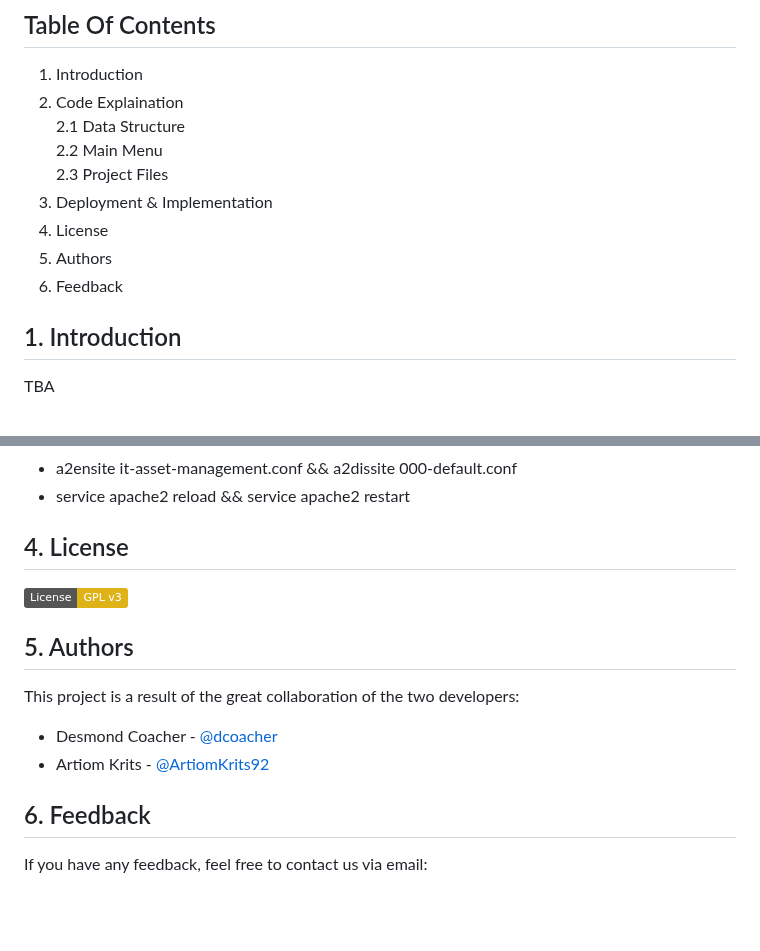
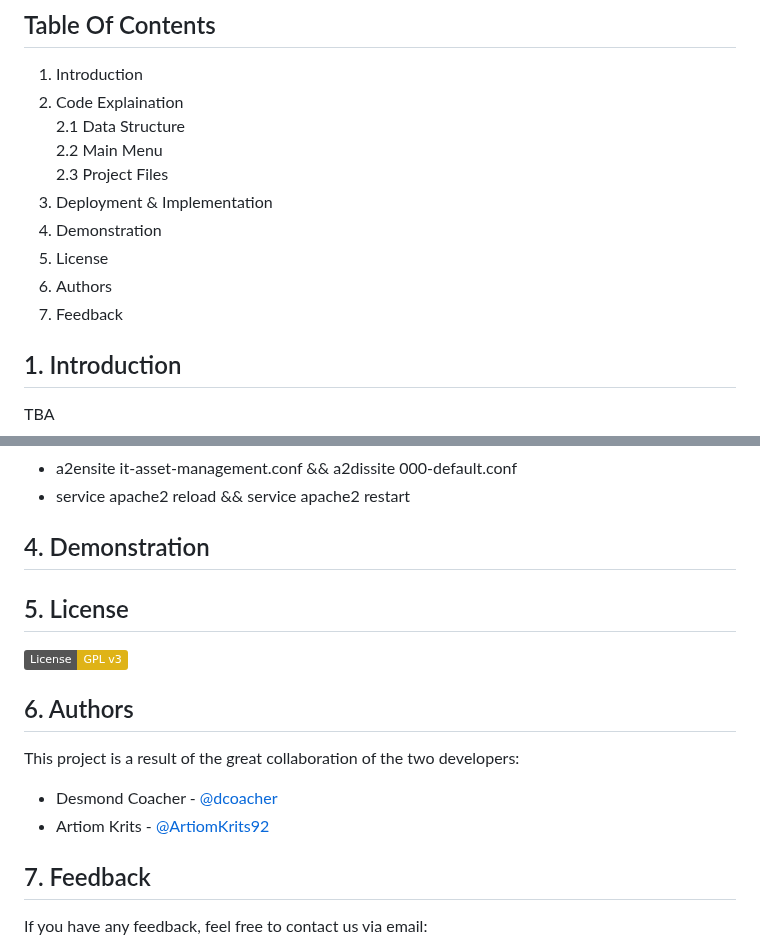
Before and after one commit to ArtiomKrits92/it-asset-management, a Markdown page: README.md, 2 parts joined by grey strips. GitHub-like rendering; badges without logos; blank space fills up the shorter version.

Commit message:
Edited readme file (info added)

```diff
--- a/README.md
+++ b/README.md
@@ -11,9 +11,10 @@ Make your IT-related asset process simple and controlled. This Web-based system
     2.2 Main Menu<br>
     2.3 Project Files<br>
 3. Deployment & Implementation<br>
-4. License<br>
-5. Authors<br>
-6. Feedback<br>
+4. Demonstration
+5. License<br>
+6. Authors<br>
+7. Feedback<br>
 
 ## 1. Introduction
 TBA
@@ -79,15 +80,17 @@ Testing Deployment:
 - a2ensite it-asset-management.conf && a2dissite 000-default.conf
 - service apache2 reload && service apache2 restart
 
-## 4. License
+## 4. Demonstration
+
+## 5. License
 [![GPLv3 License](https://img.shields.io/badge/License-GPL%20v3-yellow.svg)](https://github.com/dcoacher/it-asset-management/blob/main/LICENSE)
 
-## 5. Authors
+## 6. Authors
 This project is a result of the great collaboration of the two developers:
 - Desmond Coacher - [@dcoacher](https://github.com/dcoacher)
 - Artiom Krits - [@ArtiomKrits92](https://github.com/ArtiomKrits92)
 
-## 6. Feedback
+## 7. Feedback
 If you have any feedback, feel free to contact us via email:
 - [Desmond Coacher](mailto:dcoacher@outlook.com)
 - [Artiom Krits](mailto:artiomkrits92@gmail.com)
```
